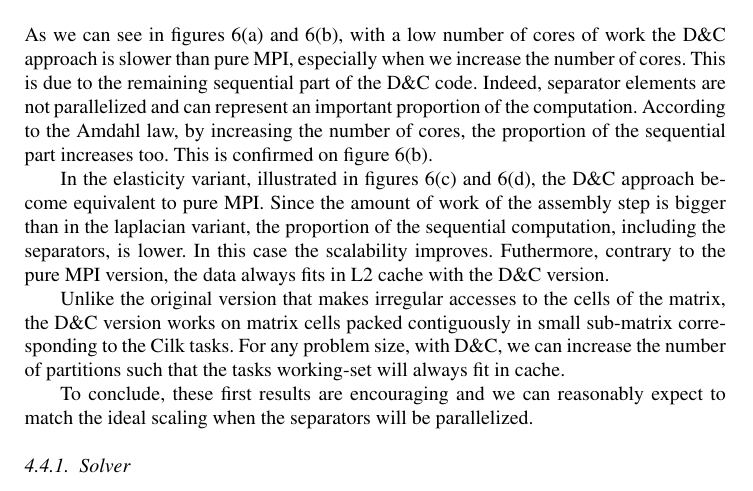
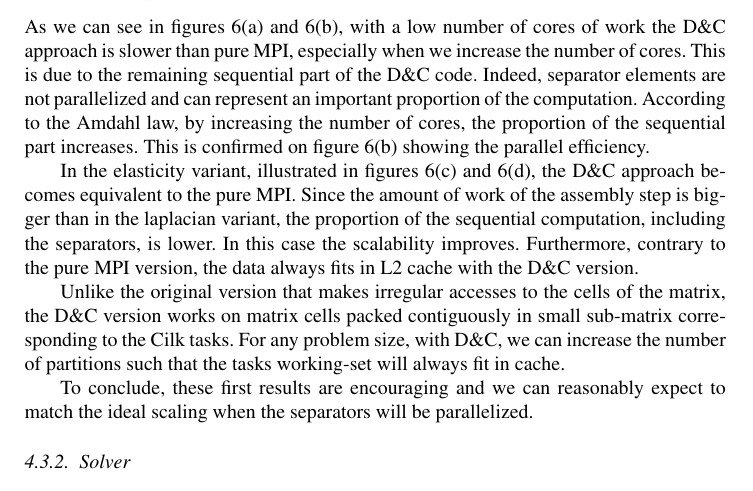
Before and after one commit to titeup/defmesh_dc, a LaTeX document (defmesch_dc.tex): part of page 8 of 10, cut so that both start at the same text. Compiled offline with pdfLaTeX.

Commit message:
result section update

```diff
--- a/defmesch_dc.tex
+++ b/defmesch_dc.tex
@@ -314,15 +314,15 @@ The following sections presents our measurement for the elastic and laplacian ve
 
 NOTE TO REVIEWER: The experiments on coloring are in progress and will be included in the final version of the paper
 
-\subsection{Assembly}
+\subsubsection{Assembly}
 As we can see in figures~\ref{fig:asmCurvesA} and~\ref{fig:asmCurvesC}, with a low number of cores of work the D\&C approach is slower than pure MPI, especially when we increase
 the number of cores.
 This is due to the remaining sequential part of the D\&C code.
 Indeed, separator elements are not parallelized and can represent an important proportion of the computation.
-According to the Amdahl law, by increasing the number of cores, the proportion of the sequential part increases too. This is confirmed on figure~\ref{fig:asmCurvesC}.
+According to the Amdahl law, by increasing the number of cores, the proportion of the sequential part increases. This is confirmed on figure~\ref{fig:asmCurvesC} showing the parallel efficiency.
 
-In the elasticity variant, illustrated in figures~\ref{fig:asmCurvesB} and~\ref{fig:asmCurvesD}, the D\&C approach become equivalent to pure MPI.
-Since the amount of work of the assembly step is bigger than in the laplacian variant, the proportion of the sequential computation, including the separators, is lower. In this case the scalability improves. Futhermore, contrary to the pure MPI version, the data always fits in L2 cache with the D\&C version.
+In the elasticity variant, illustrated in figures~\ref{fig:asmCurvesB} and~\ref{fig:asmCurvesD}, the D\&C approach becomes equivalent to the pure MPI.
+Since the amount of work of the assembly step is bigger than in the laplacian variant, the proportion of the sequential computation, including the separators, is lower. In this case the scalability improves. Furthermore, contrary to the pure MPI version, the data always fits in L2 cache with the D\&C version.
 
 Unlike the original version that makes irregular accesses to the cells of the matrix, the D\&C version works on matrix cells packed contiguously in small sub-matrix corresponding to the Cilk tasks.
 For any problem size, with D\&C, we can increase the number of partitions such that the tasks working-set will always fit in cache.
```
